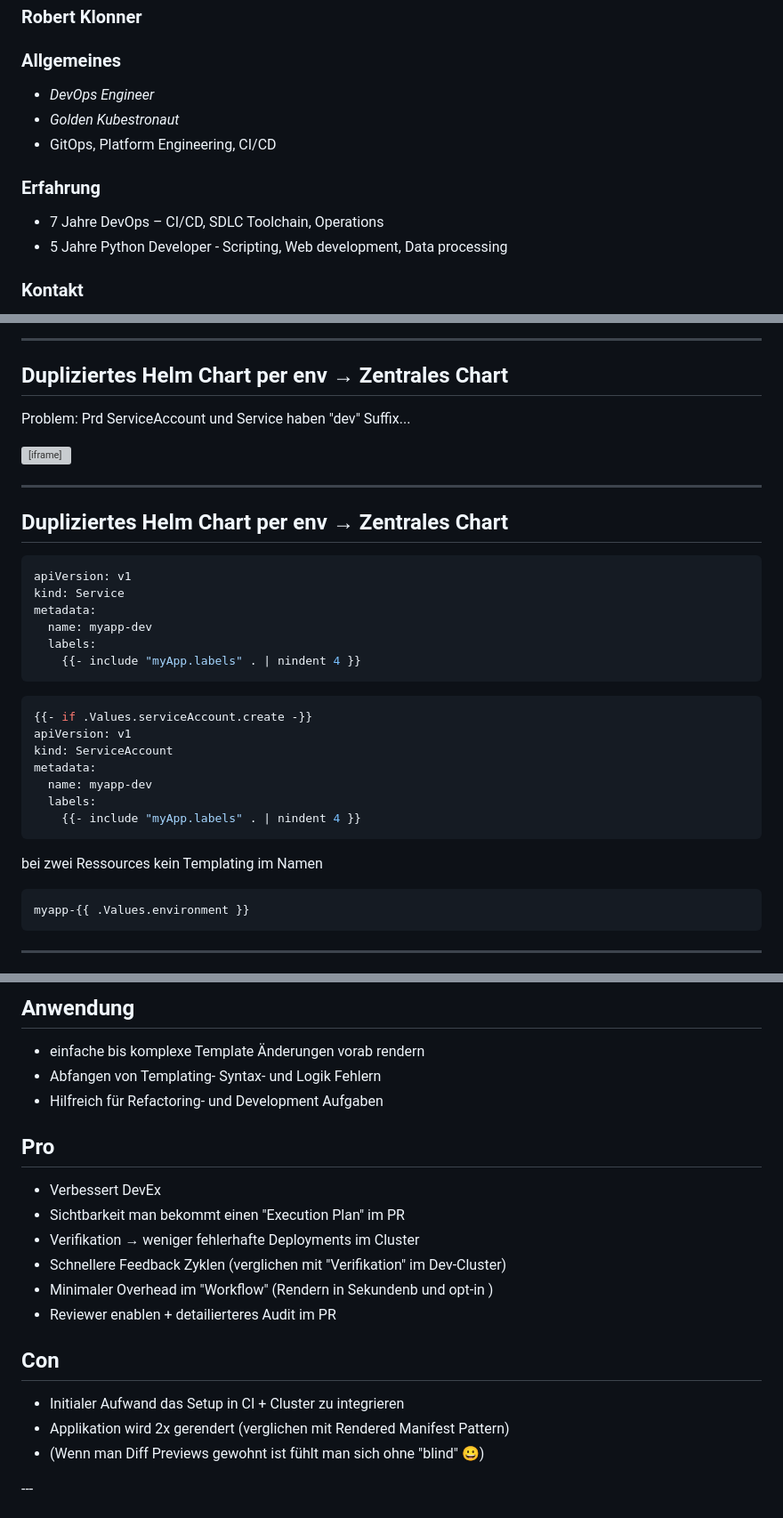
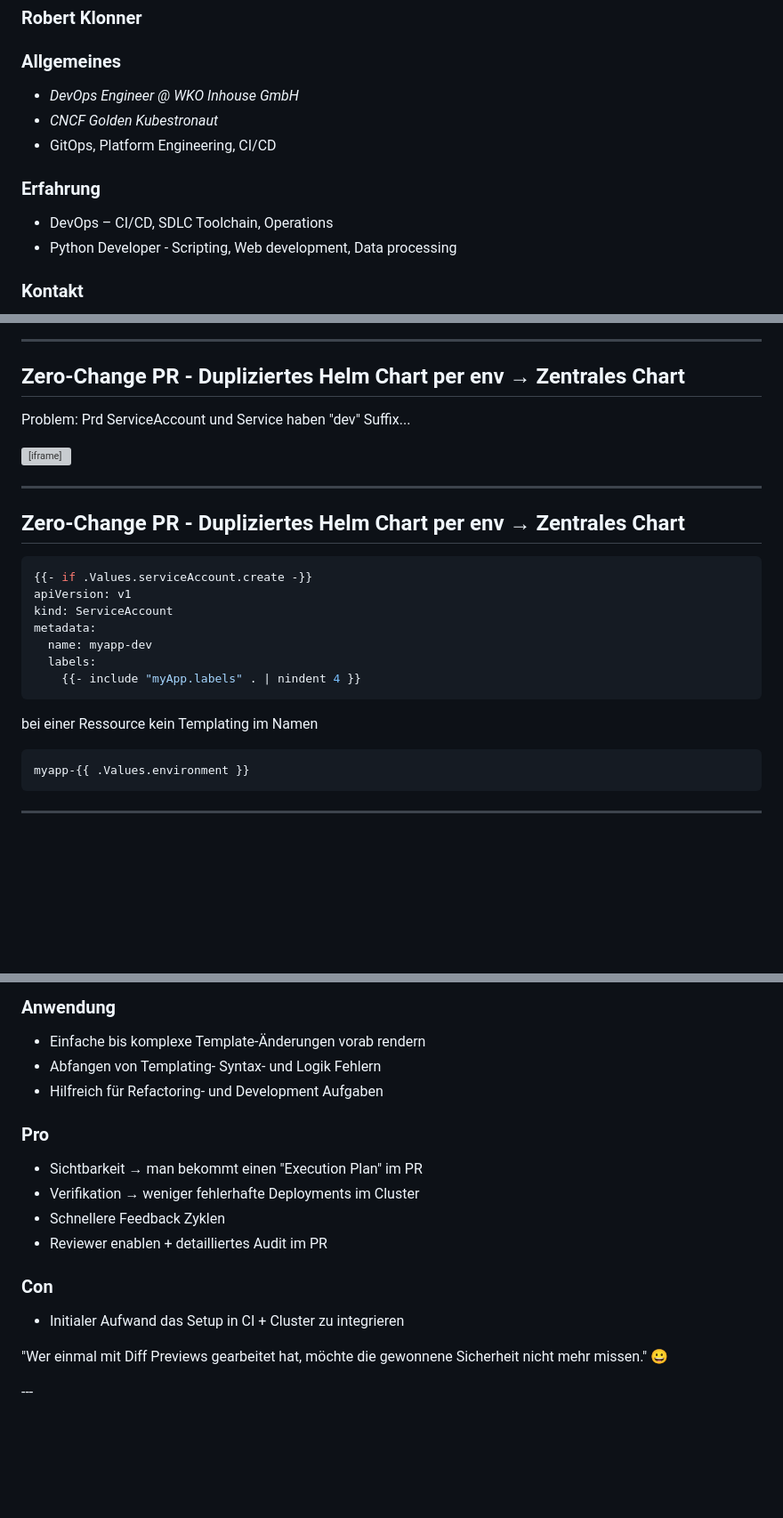
Before and after one commit to rklonner/rklonner.github.io, a Markdown page: 2026-apec/slides.md, 3 parts joined by grey strips. Shown at 89% size. Drawn GitHub-style; blank space fills up the shorter version; grey boxes are pictures that could not be loaded.

Commit message:
Polishing

````diff
--- a/2026-apec/slides.md
+++ b/2026-apec/slides.md
@@ -36,13 +36,13 @@
   <!-- Leerzeile für Markdown -->
 
 ### Allgemeines
-  * *DevOps Engineer*
-  * *Golden Kubestronaut*
+  * *DevOps Engineer @ WKO Inhouse GmbH*
+  * *CNCF Golden Kubestronaut*
   * GitOps, Platform Engineering, CI/CD
 
 ### Erfahrung
-* 7 Jahre DevOps – CI/CD, SDLC Toolchain, Operations
-* 5 Jahre Python Developer - Scripting, Web development, Data processing
+* DevOps – CI/CD, SDLC Toolchain, Operations
+* Python Developer - Scripting, Web development, Data processing
 
 ### Kontakt
 * r@klonner.cc
@@ -727,7 +718,7 @@ diff:
 
 ---
 
-## Dupliziertes Helm Chart per env → Zentrales Chart
+## Zero-Change PR - Dupliziertes Helm Chart per env → Zentrales Chart
 
 Problem: Prd ServiceAccount und Service haben "dev" Suffix...
 
@@ -738,16 +729,7 @@ Problem: Prd ServiceAccount und Service haben "dev" Suffix...
 
 ---
 
-## Dupliziertes Helm Chart per env → Zentrales Chart
-
-```yaml [4]
-apiVersion: v1
-kind: Service
-metadata:
-  name: myapp-dev
-  labels:
-    {{- include "myApp.labels" . | nindent 4 }}
-```
+##  Zero-Change PR - Dupliziertes Helm Chart per env → Zentrales Chart
 
 ```yaml [5]
 {{- if .Values.serviceAccount.create -}}
@@ -759,7 +741,7 @@ metadata:
     {{- include "myApp.labels" . | nindent 4 }}
 ```
 
-bei zwei Ressources kein Templating im Namen
+bei einer Ressource kein Templating im Namen
 
 ```yaml
 myapp-{{ .Values.environment }}
@@ -871,29 +854,30 @@ Projekt und Applikation wurde gefunden und korrekt gerendert
 
 <div class="fragment">
 
-## Anwendung
-* einfache bis komplexe Template Änderungen vorab rendern
+### Anwendung
+* Einfache bis komplexe Template-Änderungen vorab rendern
 * Abfangen von Templating- Syntax- und Logik Fehlern
 * Hilfreich für Refactoring- und Development Aufgaben
 </div>
 
 <div class="fragment">
 
-## Pro
-* Verbessert DevEx
-* Sichtbarkeit man bekommt einen "Execution Plan" im PR
+### Pro
+* Sichtbarkeit → man bekommt einen "Execution Plan" im PR
 * Verifikation → weniger fehlerhafte Deployments im Cluster
-* Schnellere Feedback Zyklen (verglichen mit "Verifikation" im Dev-Cluster)
-* Minimaler Overhead im "Workflow" (Rendern in Sekundenb und opt-in )
-* Reviewer enablen + detailierteres Audit im PR
+* Schnellere Feedback Zyklen
+* Reviewer enablen + detailliertes Audit im PR
 </div>
 
 <div class="fragment">
 
-## Con
+### Con
 * Initialer Aufwand das Setup in CI + Cluster zu integrieren
-* Applikation wird 2x gerendert (verglichen mit Rendered Manifest Pattern)
-* (Wenn man Diff Previews gewohnt ist fühlt man sich ohne "blind" 😀)
+</div>
+
+<div class="fragment">
+
+"Wer einmal mit Diff Previews gearbeitet hat, möchte die gewonnene Sicherheit nicht mehr missen." 😀
 </div>
 </div>
 ---
````
Also changed, not shown: other parts of 2026-apec/slides.md (+17 -16 lines).
